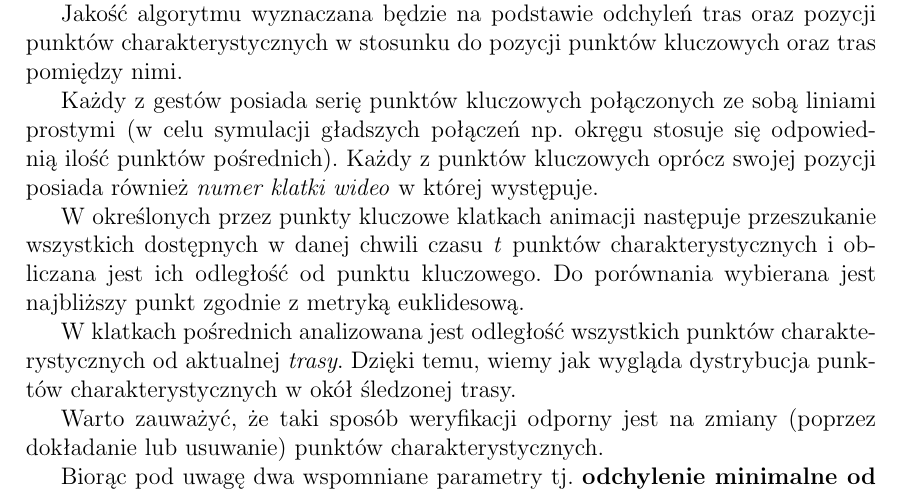
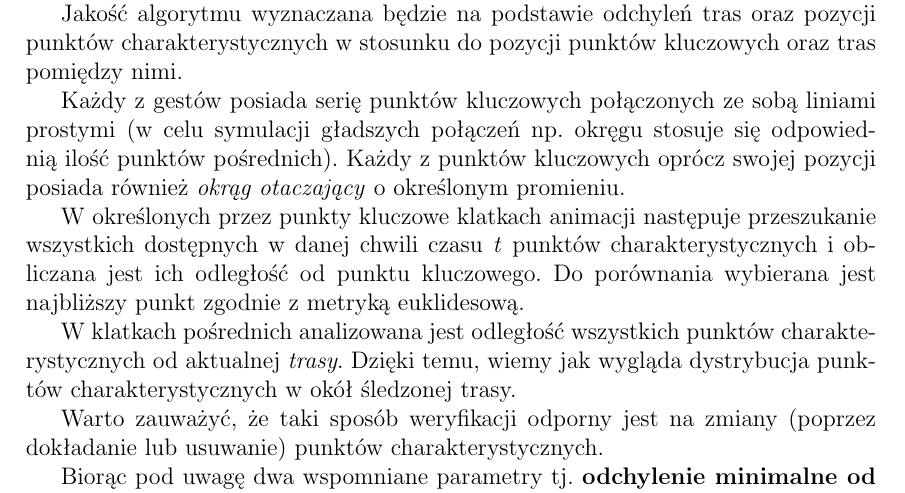
Before and after one commit to afronski/hand-feature-points-tracking, a LaTeX thesis (doc/thesis/MainDocument.tex, which reads doc/thesis/Theory.tex): part of page 33 of 58, cut so that both start at the same text. Compiled offline with pdfLaTeX.

Commit message:
Review for measurements subchapter and Appendix

```diff
--- a/doc/thesis/Theory.tex
+++ b/doc/thesis/Theory.tex
@@ -503,7 +503,7 @@ popd
 
     Jakość algorytmu wyznaczana będzie na podstawie odchyleń tras oraz pozycji punktów charakterystycznych w~stosunku do pozycji punktów kluczowych oraz tras pomiędzy nimi.
 
-    Każdy z~gestów posiada serię punktów kluczowych połączonych ze sobą liniami prostymi (w~celu symulacji gładszych połączeń np. okręgu stosuje się odpowiednią ilość punktów pośrednich). Każdy z~punktów kluczowych oprócz swojej pozycji posiada również \textit{numer klatki wideo} w~której występuje.
+    Każdy z~gestów posiada serię punktów kluczowych połączonych ze sobą liniami prostymi (w~celu symulacji gładszych połączeń np. okręgu stosuje się odpowiednią ilość punktów pośrednich). Każdy z~punktów kluczowych oprócz swojej pozycji posiada również \textit{okrąg otaczający} o~określonym promieniu.
 
     W~określonych przez punkty kluczowe klatkach animacji następuje przeszukanie wszystkich dostępnych w~danej chwili czasu \textit{t} punktów charakterystycznych i~obliczana jest ich odległość od punktu kluczowego. Do porównania wybierana jest najbliższy punkt zgodnie z~metryką euklidesową.
 
```
